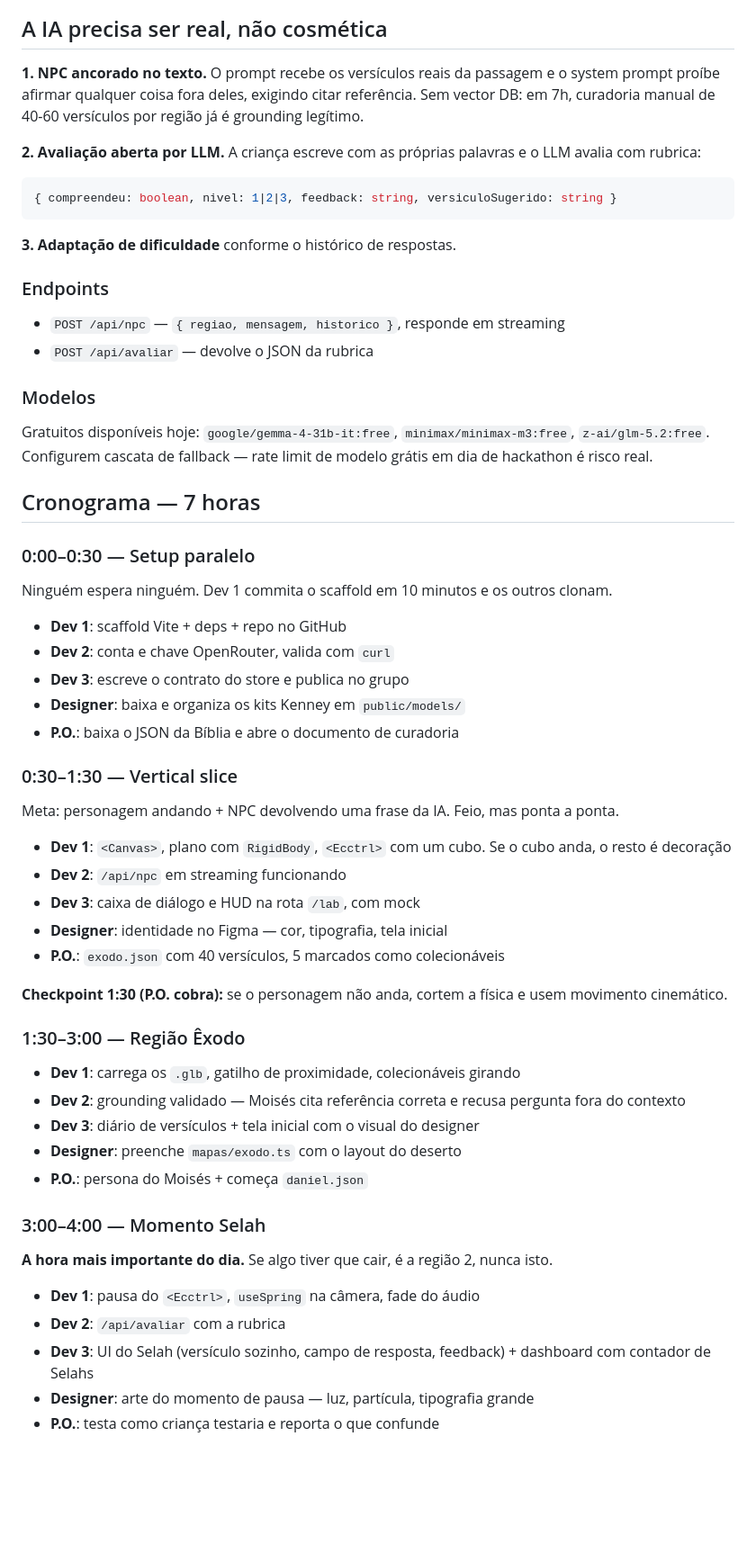
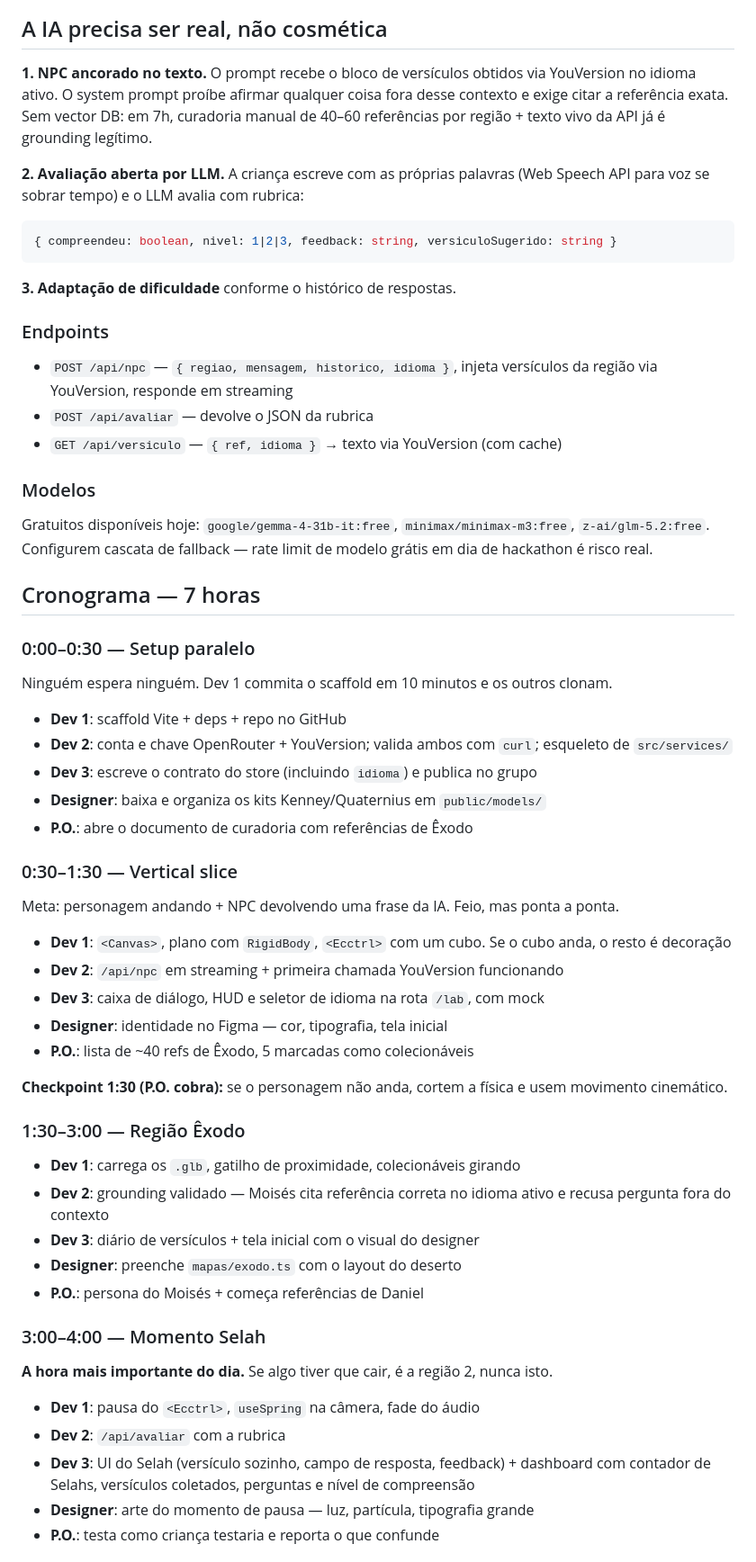
Before and after one commit to amen-js/Selah, a Markdown page: plans/selah.plan.md, the part around one of its changes. Shown at 90% size. Drawn GitHub-style; blank space fills up the shorter version.

````diff
--- a/plans/selah.plan.md
+++ b/plans/selah.plan.md
@@ -182,9 +220,9 @@ const client = new OpenAI({
 
 ## A IA precisa ser real, não cosmética
 
-**1. NPC ancorado no texto.** O prompt recebe os versículos reais da passagem e o system prompt proíbe afirmar qualquer coisa fora deles, exigindo citar referência. Sem vector DB: em 7h, curadoria manual de 40-60 versículos por região já é grounding legítimo.
+**1. NPC ancorado no texto.** O prompt recebe o bloco de versículos obtidos via YouVersion no idioma ativo. O system prompt proíbe afirmar qualquer coisa fora desse contexto e exige citar a referência exata. Sem vector DB: em 7h, curadoria manual de 40–60 referências por região + texto vivo da API já é grounding legítimo.
 
-**2. Avaliação aberta por LLM.** A criança escreve com as próprias palavras e o LLM avalia com rubrica:
+**2. Avaliação aberta por LLM.** A criança escreve com as próprias palavras (Web Speech API para voz se sobrar tempo) e o LLM avalia com rubrica:
 
 ```ts
 { compreendeu: boolean, nivel: 1|2|3, feedback: string, versiculoSugerido: string }
@@ -194,8 +232,9 @@ const client = new OpenAI({
 
 ### Endpoints
 
-- `POST /api/npc` — `{ regiao, mensagem, historico }`, responde em streaming
+- `POST /api/npc` — `{ regiao, mensagem, historico, idioma }`, injeta versículos da região via YouVersion, responde em streaming
 - `POST /api/avaliar` — devolve o JSON da rubrica
+- `GET /api/versiculo` — `{ ref, idioma }` → texto via YouVersion (com cache)
 
 ### Modelos
 
@@ -208,30 +247,30 @@ Gratuitos disponíveis hoje: `google/gemma-4-31b-it:free`, `minimax/minimax-m3:f
 Ninguém espera ninguém. Dev 1 commita o scaffold em 10 minutos e os outros clonam.
 
 - **Dev 1**: scaffold Vite + deps + repo no GitHub
-- **Dev 2**: conta e chave OpenRouter, valida com `curl`
-- **Dev 3**: escreve o contrato do store e publica no grupo
-- **Designer**: baixa e organiza os kits Kenney em `public/models/`
-- **P.O.**: baixa o JSON da Bíblia e abre o documento de curadoria
+- **Dev 2**: conta e chave OpenRouter + YouVersion; valida ambos com `curl`; esqueleto de `src/services/`
+- **Dev 3**: escreve o contrato do store (incluindo `idioma`) e publica no grupo
+- **Designer**: baixa e organiza os kits Kenney/Quaternius em `public/models/`
+- **P.O.**: abre o documento de curadoria com referências de Êxodo
 
 ### 0:30–1:30 — Vertical slice
 
 Meta: personagem andando + NPC devolvendo uma frase da IA. Feio, mas ponta a ponta.
 
 - **Dev 1**: `<Canvas>`, plano com `RigidBody`, `<Ecctrl>` com um cubo. Se o cubo anda, o resto é decoração
-- **Dev 2**: `/api/npc` em streaming funcionando
-- **Dev 3**: caixa de diálogo e HUD na rota `/lab`, com mock
+- **Dev 2**: `/api/npc` em streaming + primeira chamada YouVersion funcionando
+- **Dev 3**: caixa de diálogo, HUD e seletor de idioma na rota `/lab`, com mock
 - **Designer**: identidade no Figma — cor, tipografia, tela inicial
-- **P.O.**: `exodo.json` com 40 versículos, 5 marcados como colecionáveis
+- **P.O.**: lista de ~40 refs de Êxodo, 5 marcadas como colecionáveis
 
 **Checkpoint 1:30 (P.O. cobra):** se o personagem não anda, cortem a física e usem movimento cinemático.
 
 ### 1:30–3:00 — Região Êxodo
 
 - **Dev 1**: carrega os `.glb`, gatilho de proximidade, colecionáveis girando
-- **Dev 2**: grounding validado — Moisés cita referência correta e recusa pergunta fora do contexto
+- **Dev 2**: grounding validado — Moisés cita referência correta no idioma ativo e recusa pergunta fora do contexto
 - **Dev 3**: diário de versículos + tela inicial com o visual do designer
 - **Designer**: preenche `mapas/exodo.ts` com o layout do deserto
-- **P.O.**: persona do Moisés + começa `daniel.json`
+- **P.O.**: persona do Moisés + começa referências de Daniel
 
 ### 3:00–4:00 — Momento Selah
 
@@ -239,7 +278,7 @@ Meta: personagem andando + NPC devolvendo uma frase da IA. Feio, mas ponta a pon
 
 - **Dev 1**: pausa do `<Ecctrl>`, `useSpring` na câmera, fade do áudio
 - **Dev 2**: `/api/avaliar` com a rubrica
-- **Dev 3**: UI do Selah (versículo sozinho, campo de resposta, feedback) + dashboard com contador de Selahs
+- **Dev 3**: UI do Selah (versículo sozinho, campo de resposta, feedback) + dashboard com contador de Selahs, versículos coletados, perguntas e nível de compreensão
 - **Designer**: arte do momento de pausa — luz, partícula, tipografia grande
 - **P.O.**: testa como criança testaria e reporta o que confunde
 
````
Also changed, not shown: other parts of plans/selah.plan.md (+60 -21 lines), plans/jogo_bíblico_3d_web_b3f76245.plan.md (deleted, +0 -251 lines).
